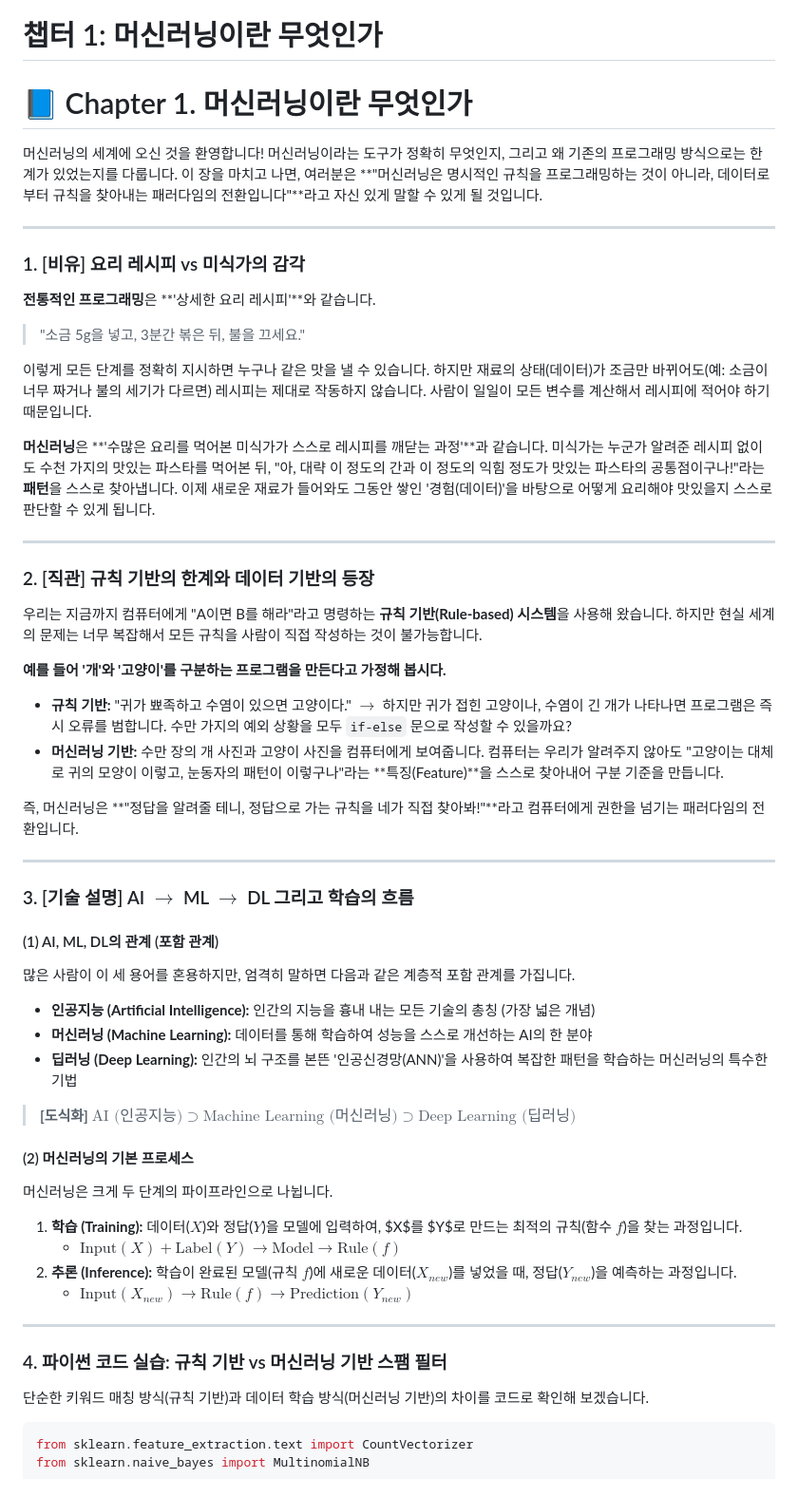
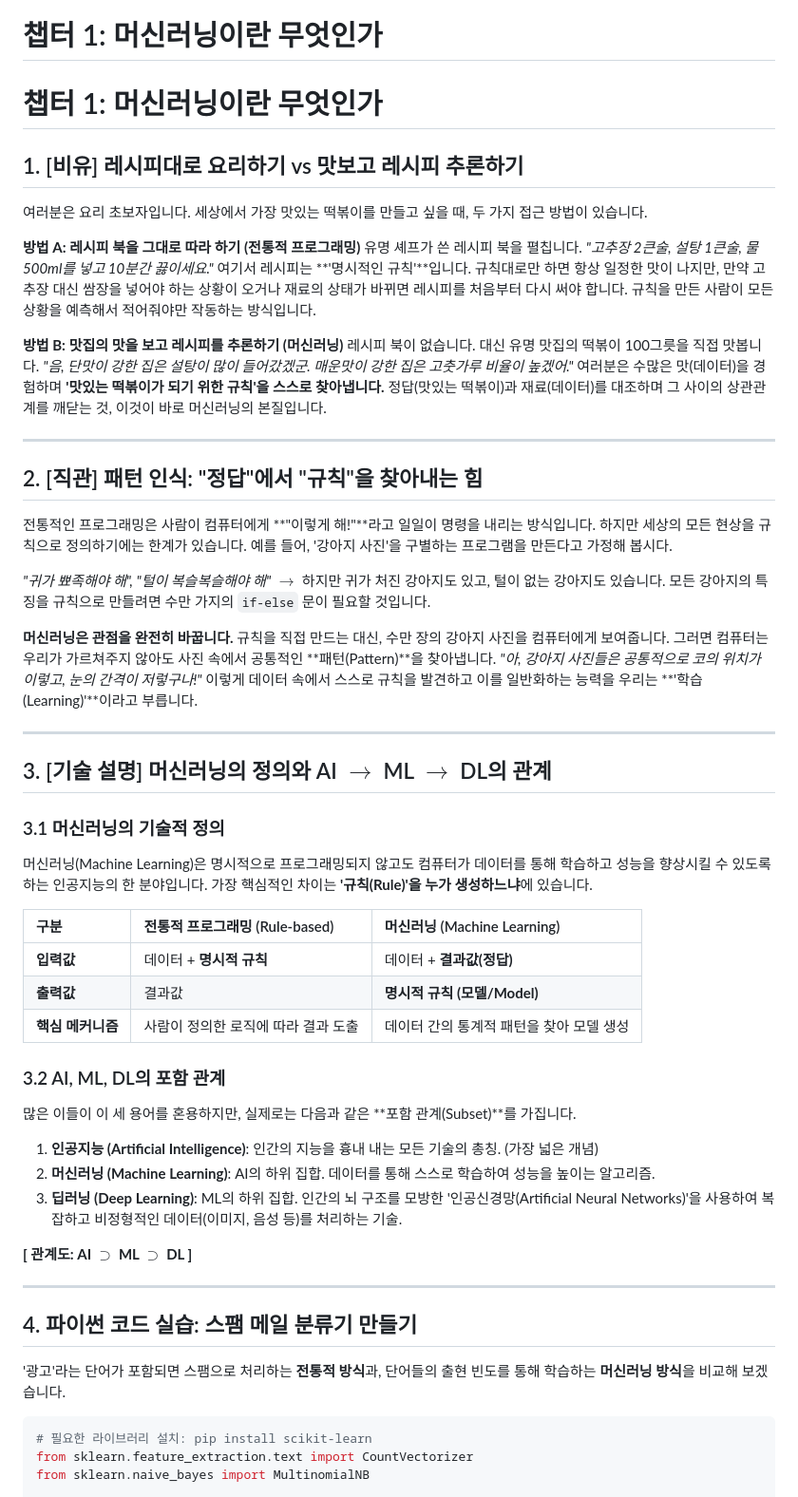
Before and after one commit to sayoon01/ai-books, a Markdown page: 파이썬으로-배우는-머신러닝/chapter-01.md, the part around one of its changes. Shown at 95% size. Drawn GitHub-style.

Commit message:
feat(파이썬으로-배우는-머신러닝): chapter-01 머신러닝이란 무엇인가

````diff
--- a/파이썬으로-배우는-머신러닝/chapter-01.md
+++ b/파이썬으로-배우는-머신러닝/chapter-01.md
@@ -1,61 +1,63 @@
 # 챕터 1: 머신러닝이란 무엇인가
 
-# 📘 Chapter 1. 머신러닝이란 무엇인가
+# 챕터 1: 머신러닝이란 무엇인가
 
-머신러닝의 세계에 오신 것을 환영합니다! 머신러닝이라는 도구가 정확히 무엇인지, 그리고 왜 기존의 프로그래밍 방식으로는 한계가 있었는지를 다룹니다. 이 장을 마치고 나면, 여러분은 **"머신러닝은 명시적인 규칙을 프로그래밍하는 것이 아니라, 데이터로부터 규칙을 찾아내는 패러다임의 전환입니다"**라고 자신 있게 말할 수 있게 될 것입니다.
+## 1. [비유] 레시피대로 요리하기 vs 맛보고 레시피 추론하기
+
+여러분은 요리 초보자입니다. 세상에서 가장 맛있는 떡볶이를 만들고 싶을 때, 두 가지 접근 방법이 있습니다.
+
+**방법 A: 레시피 북을 그대로 따라 하기 (전통적 프로그래밍)**
+유명 셰프가 쓴 레시피 북을 펼칩니다. *"고추장 2큰술, 설탕 1큰술, 물 500ml를 넣고 10분간 끓이세요."*
+여기서 레시피는 **'명시적인 규칙'**입니다. 규칙대로만 하면 항상 일정한 맛이 나지만, 만약 고추장 대신 쌈장을 넣어야 하는 상황이 오거나 재료의 상태가 바뀌면 레시피를 처음부터 다시 써야 합니다. 규칙을 만든 사람이 모든 상황을 예측해서 적어줘야만 작동하는 방식입니다.
+
+**방법 B: 맛집의 맛을 보고 레시피를 추론하기 (머신러닝)**
+레시피 북이 없습니다. 대신 유명 맛집의 떡볶이 100그릇을 직접 맛봅니다.
+*"음, 단맛이 강한 집은 설탕이 많이 들어갔겠군. 매운맛이 강한 집은 고춧가루 비율이 높겠어."*
+여러분은 수많은 맛(데이터)을 경험하며 **'맛있는 떡볶이가 되기 위한 규칙'을 스스로 찾아냅니다.** 정답(맛있는 떡볶이)과 재료(데이터)를 대조하며 그 사이의 상관관계를 깨닫는 것, 이것이 바로 머신러닝의 본질입니다.
 
 ---
 
-### 1. [비유] 요리 레시피 vs 미식가의 감각
+## 2. [직관] 패턴 인식: "정답"에서 "규칙"을 찾아내는 힘
 
-**전통적인 프로그래밍**은 **'상세한 요리 레시피'**와 같습니다.
-> "소금 5g을 넣고, 3분간 볶은 뒤, 불을 끄세요."
+전통적인 프로그래밍은 사람이 컴퓨터에게 **"이렇게 해!"**라고 일일이 명령을 내리는 방식입니다. 하지만 세상의 모든 현상을 규칙으로 정의하기에는 한계가 있습니다. 예를 들어, '강아지 사진'을 구별하는 프로그램을 만든다고 가정해 봅시다.
 
-이렇게 모든 단계를 정확히 지시하면 누구나 같은 맛을 낼 수 있습니다. 하지만 재료의 상태(데이터)가 조금만 바뀌어도(예: 소금이 너무 짜거나 불의 세기가 다르면) 레시피는 제대로 작동하지 않습니다. 사람이 일일이 모든 변수를 계산해서 레시피에 적어야 하기 때문입니다.
+*"귀가 뾰족해야 해", "털이 복슬복슬해야 해"* $\rightarrow$ 하지만 귀가 처진 강아지도 있고, 털이 없는 강아지도 있습니다. 모든 강아지의 특징을 규칙으로 만들려면 수만 가지의 `if-else` 문이 필요할 것입니다.
 
-**머신러닝**은 **'수많은 요리를 먹어본 미식가가 스스로 레시피를 깨닫는 과정'**과 같습니다.
-미식가는 누군가 알려준 레시피 없이도 수천 가지의 맛있는 파스타를 먹어본 뒤, "아, 대략 이 정도의 간과 이 정도의 익힘 정도가 맛있는 파스타의 공통점이구나!"라는 **패턴**을 스스로 찾아냅니다. 이제 새로운 재료가 들어와도 그동안 쌓인 '경험(데이터)'을 바탕으로 어떻게 요리해야 맛있을지 스스로 판단할 수 있게 됩니다.
+**머신러닝은 관점을 완전히 바꿉니다.**
+규칙을 직접 만드는 대신, 수만 장의 강아지 사진을 컴퓨터에게 보여줍니다. 그러면 컴퓨터는 우리가 가르쳐주지 않아도 사진 속에서 공통적인 **패턴(Pattern)**을 찾아냅니다.
+*"아, 강아지 사진들은 공통적으로 코의 위치가 이렇고, 눈의 간격이 저렇구나!"*
+이렇게 데이터 속에서 스스로 규칙을 발견하고 이를 일반화하는 능력을 우리는 **'학습(Learning)'**이라고 부릅니다.
 
 ---
 
-### 2. [직관] 규칙 기반의 한계와 데이터 기반의 등장
+## 3. [기술 설명] 머신러닝의 정의와 AI $\rightarrow$ ML $\rightarrow$ DL의 관계
 
-우리는 지금까지 컴퓨터에게 "A이면 B를 해라"라고 명령하는 **규칙 기반(Rule-based) 시스템**을 사용해 왔습니다. 하지만 현실 세계의 문제는 너무 복잡해서 모든 규칙을 사람이 직접 작성하는 것이 불가능합니다.
+### 3.1 머신러닝의 기술적 정의
+머신러닝(Machine Learning)은 명시적으로 프로그래밍되지 않고도 컴퓨터가 데이터를 통해 학습하고 성능을 향상시킬 수 있도록 하는 인공지능의 한 분야입니다. 가장 핵심적인 차이는 **'규칙(Rule)'을 누가 생성하느냐**에 있습니다.
 
-**예를 들어 '개'와 '고양이'를 구분하는 프로그램을 만든다고 가정해 봅시다.**
-* **규칙 기반:** "귀가 뾰족하고 수염이 있으면 고양이다." $\rightarrow$ 하지만 귀가 접힌 고양이나, 수염이 긴 개가 나타나면 프로그램은 즉시 오류를 범합니다. 수만 가지의 예외 상황을 모두 `if-else` 문으로 작성할 수 있을까요?
-* **머신러닝 기반:** 수만 장의 개 사진과 고양이 사진을 컴퓨터에게 보여줍니다. 컴퓨터는 우리가 알려주지 않아도 "고양이는 대체로 귀의 모양이 이렇고, 눈동자의 패턴이 이렇구나"라는 **특징(Feature)**을 스스로 찾아내어 구분 기준을 만듭니다.
+| 구분 | 전통적 프로그래밍 (Rule-based) | 머신러닝 (Machine Learning) |
+| :--- | :--- | :--- |
+| **입력값** | 데이터 + **명시적 규칙** | 데이터 + **결과값(정답)** |
+| **출력값** | 결과값 | **명시적 규칙 (모델/Model)** |
+| **핵심 메커니즘** | 사람이 정의한 로직에 따라 결과 도출 | 데이터 간의 통계적 패턴을 찾아 모델 생성 |
 
-즉, 머신러닝은 **"정답을 알려줄 테니, 정답으로 가는 규칙을 네가 직접 찾아봐!"**라고 컴퓨터에게 권한을 넘기는 패러다임의 전환입니다.
+### 3.2 AI, ML, DL의 포함 관계
+많은 이들이 이 세 용어를 혼용하지만, 실제로는 다음과 같은 **포함 관계(Subset)**를 가집니다.
+
+1. **인공지능 (Artificial Intelligence)**: 인간의 지능을 흉내 내는 모든 기술의 총칭. (가장 넓은 개념)
+2. **머신러닝 (Machine Learning)**: AI의 하위 집합. 데이터를 통해 스스로 학습하여 성능을 높이는 알고리즘.
+3. **딥러닝 (Deep Learning)**: ML의 하위 집합. 인간의 뇌 구조를 모방한 '인공신경망(Artificial Neural Networks)'을 사용하여 복잡하고 비정형적인 데이터(이미지, 음성 등)를 처리하는 기술.
+
+**[ 관계도: AI $\supset$ ML $\supset$ DL ]**
 
 ---
 
-### 3. [기술 설명] AI $\rightarrow$ ML $\rightarrow$ DL 그리고 학습의 흐름
+## 4. 파이썬 코드 실습: 스팸 메일 분류기 만들기
 
-#### (1) AI, ML, DL의 관계 (포함 관계)
-많은 사람이 이 세 용어를 혼용하지만, 엄격히 말하면 다음과 같은 계층적 포함 관계를 가집니다.
-* **인공지능 (Artificial Intelligence):** 인간의 지능을 흉내 내는 모든 기술의 총칭 (가장 넓은 개념)
-* **머신러닝 (Machine Learning):** 데이터를 통해 학습하여 성능을 스스로 개선하는 AI의 한 분야
-* **딥러닝 (Deep Learning):** 인간의 뇌 구조를 본뜬 '인공신경망(ANN)'을 사용하여 복잡한 패턴을 학습하는 머신러닝의 특수한 기법
-
-> **[도식화]**
-> $\text{AI (인공지능)} \supset \text{Machine Learning (머신러닝)} \supset \text{Deep Learning (딥러닝)}$
-
-#### (2) 머신러닝의 기본 프로세스
-머신러닝은 크게 두 단계의 파이프라인으로 나뉩니다.
-
-1. **학습 (Training):** 데이터($X$)와 정답($Y$)을 모델에 입력하여, $X$를 $Y$로 만드는 최적의 규칙(함수 $f$)을 찾는 과정입니다.
-   - $\text{Input}(X) + \text{Label}(Y) \rightarrow \text{Model} \rightarrow \text{Rule}(f)$
-2. **추론 (Inference):** 학습이 완료된 모델(규칙 $f$)에 새로운 데이터($X_{new}$)를 넣었을 때, 정답($Y_{new}$)을 예측하는 과정입니다.
-   - $\text{Input}(X_{new}) \rightarrow \text{Rule}(f) \rightarrow \text{Prediction}(Y_{new})$
-
----
-
-### 4. 파이썬 코드 실습: 규칙 기반 vs 머신러닝 기반 스팸 필터
-
-단순한 키워드 매칭 방식(규칙 기반)과 데이터 학습 방식(머신러닝 기반)의 차이를 코드로 확인해 보겠습니다.
+'광고'라는 단어가 포함되면 스팸으로 처리하는 **전통적 방식**과, 단어들의 출현 빈도를 통해 학습하는 **머신러닝 방식**을 비교해 보겠습니다.
 
 ```python
+# 필요한 라이브러리 설치: pip install scikit-learn
 from sklearn.feature_extraction.text import CountVectorizer
 from sklearn.naive_bayes import MultinomialNB
 
````
Also changed, not shown: other parts of 파이썬으로-배우는-머신러닝/chapter-01.md (+85 -87 lines).
